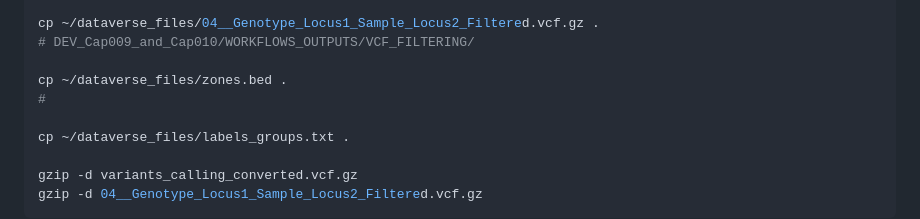
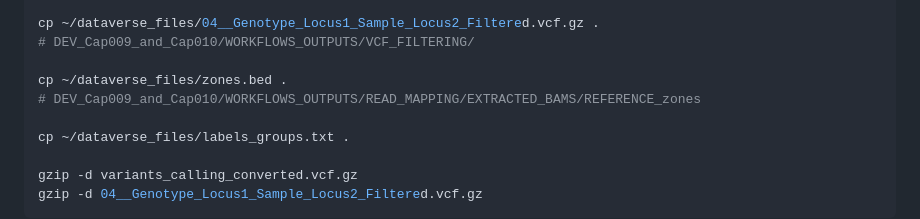
Before and after one commit to GE2POP/GeCKO_UseCase, a Markdown page: readme.md, the part around the change. GitHub-like rendering.

Commit message:
path to zones.bed

```diff
--- a/readme.md
+++ b/readme.md
@@ -120,7 +120,7 @@ cp ~/dataverse_files/04__Genotype_Locus1_Sample_Locus2_Filtered.vcf.gz .
 # DEV_Cap009_and_Cap010/WORKFLOWS_OUTPUTS/VCF_FILTERING/
 
 cp ~/dataverse_files/zones.bed .
-#
+# DEV_Cap009_and_Cap010/WORKFLOWS_OUTPUTS/READ_MAPPING/EXTRACTED_BAMS/REFERENCE_zones
 
 cp ~/dataverse_files/labels_groups.txt .
 
```
